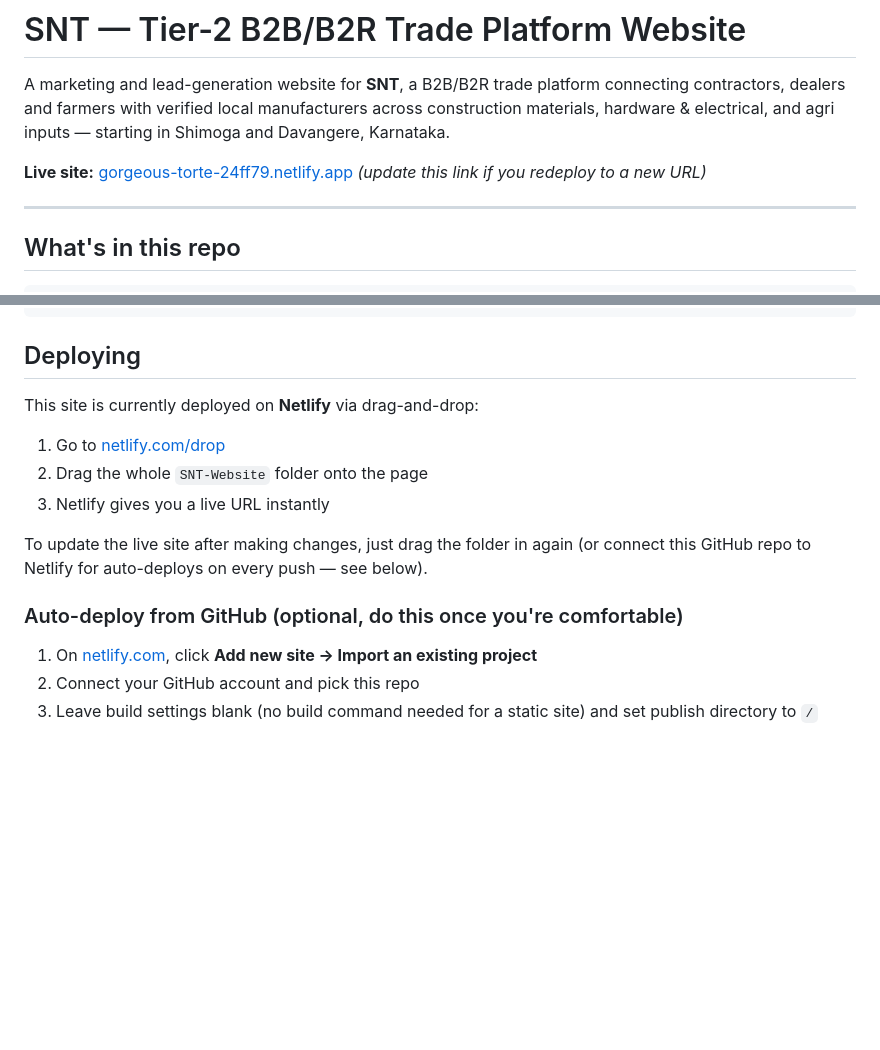
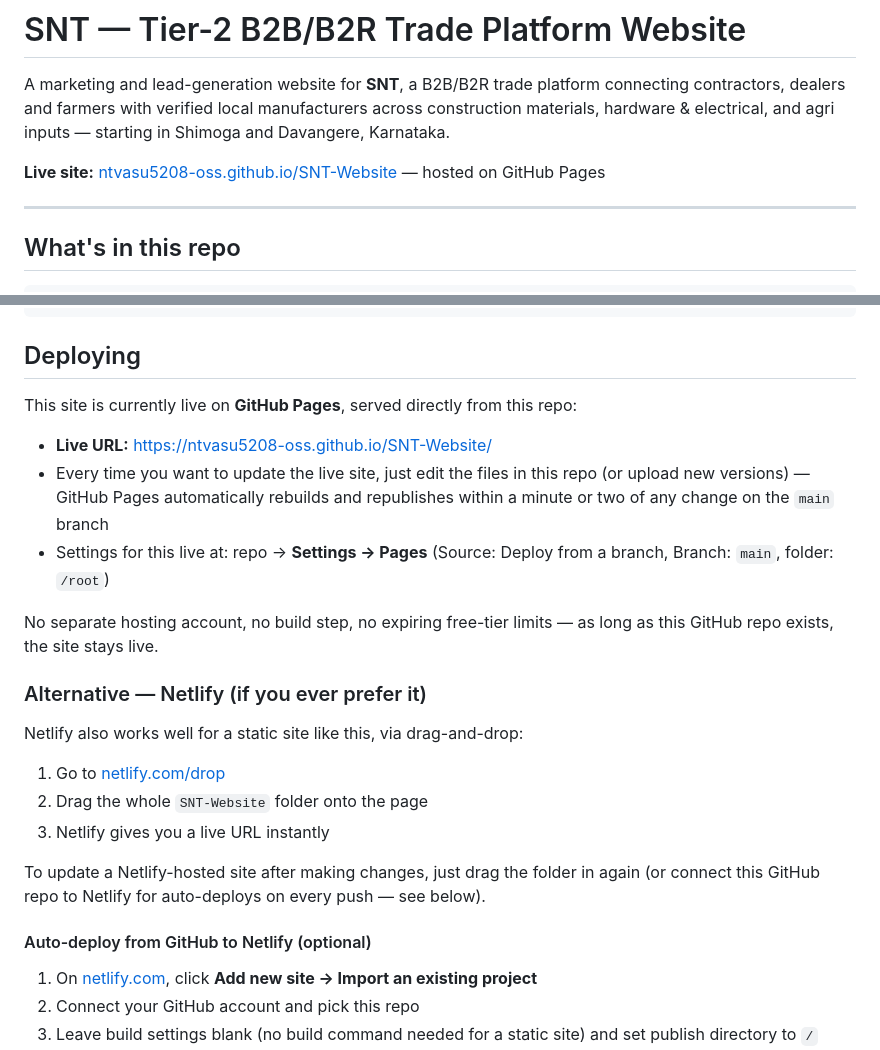
Before and after one commit to ntvasu5208-oss/SNT-Website, a Markdown page: README.md, 2 parts joined by grey strips. Rendered like a GitHub page; blank space fills up the shorter version.

```diff
--- a/README.md
+++ b/README.md
@@ -2,7 +2,7 @@
 
 A marketing and lead-generation website for **SNT**, a B2B/B2R trade platform connecting contractors, dealers and farmers with verified local manufacturers across construction materials, hardware & electrical, and agri inputs — starting in Shimoga and Davangere, Karnataka.
 
-**Live site:** [gorgeous-torte-24ff79.netlify.app](https://gorgeous-torte-24ff79.netlify.app/) *(update this link if you redeploy to a new URL)*
+**Live site:** [ntvasu5208-oss.github.io/SNT-Website](https://ntvasu5208-oss.github.io/SNT-Website/) — hosted on GitHub Pages
 
 ---
 
@@ -49,15 +49,25 @@ python3 -m http.server 8000
 
 ## Deploying
 
-This site is currently deployed on **Netlify** via drag-and-drop:
+This site is currently live on **GitHub Pages**, served directly from this repo:
+
+- **Live URL:** https://ntvasu5208-oss.github.io/SNT-Website/
+- Every time you want to update the live site, just edit the files in this repo (or upload new versions) — GitHub Pages automatically rebuilds and republishes within a minute or two of any change on the `main` branch
+- Settings for this live at: repo → **Settings → Pages** (Source: Deploy from a branch, Branch: `main`, folder: `/root`)
+
+No separate hosting account, no build step, no expiring free-tier limits — as long as this GitHub repo exists, the site stays live.
+
+### Alternative — Netlify (if you ever prefer it)
+
+Netlify also works well for a static site like this, via drag-and-drop:
 
 1. Go to [netlify.com/drop](https://app.netlify.com/drop)
 2. Drag the whole `SNT-Website` folder onto the page
 3. Netlify gives you a live URL instantly
 
-To update the live site after making changes, just drag the folder in again (or connect this GitHub repo to Netlify for auto-deploys on every push — see below).
+To update a Netlify-hosted site after making changes, just drag the folder in again (or connect this GitHub repo to Netlify for auto-deploys on every push — see below).
 
-### Auto-deploy from GitHub (optional, do this once you're comfortable)
+#### Auto-deploy from GitHub to Netlify (optional)
 
 1. On [netlify.com](https://netlify.com), click **Add new site → Import an existing project**
 2. Connect your GitHub account and pick this repo
```
